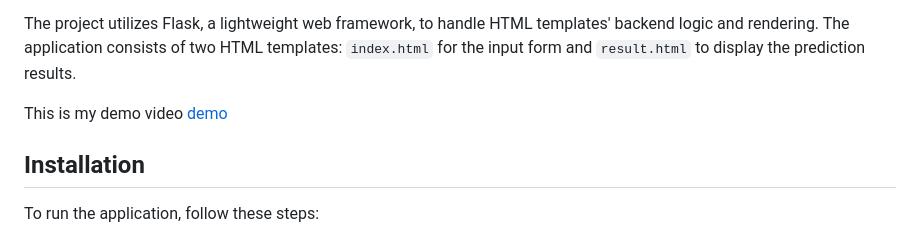
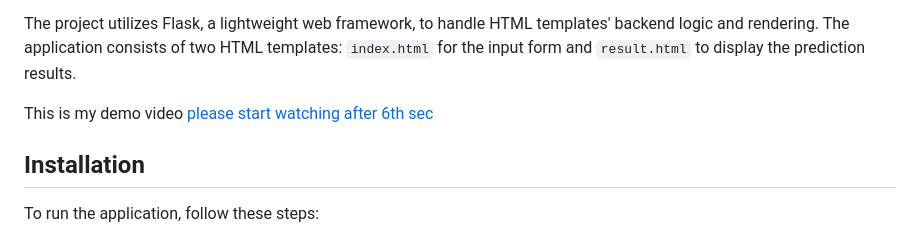
Before and after one commit to vanamayaswanth/recommendation-system-using-langchain, a Markdown page: README.md, the part around the change. GitHub-like rendering.

```diff
--- a/README.md
+++ b/README.md
@@ -4,7 +4,7 @@ This Flask application allows users to input two text inputs such as no.of compa
 
 The project utilizes Flask, a lightweight web framework, to handle HTML templates' backend logic and rendering. The application consists of two HTML templates: `index.html` for the input form and `result.html` to display the prediction results.
 
-This is my demo video [demo](https://drive.google.com/file/d/1H5t8ERt-BDgnq2Q_uyzWpmEIOHwig1qW/view?usp=sharing)
+This is my demo video [please start watching after 6th sec](https://drive.google.com/file/d/1H5t8ERt-BDgnq2Q_uyzWpmEIOHwig1qW/view?usp=sharing)
 
 
 ## Installation
```
